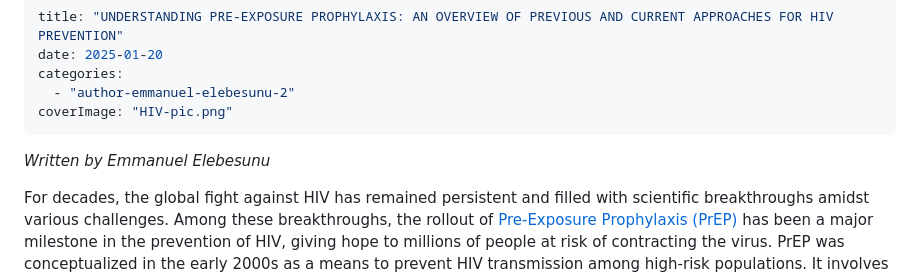
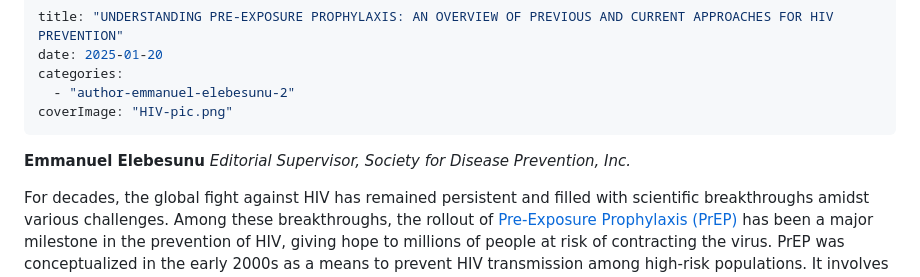
Before and after one commit to asikamarvel/SFDP, a Markdown page: posts/understanding-pre-exposure-prophylaxis-an-overview-of-previous-and-current-approaches-for-hiv-prevention/index.md, the part around the change. Drawn GitHub-style.

```diff
--- a/posts/understanding-pre-exposure-prophylaxis-an-overview-of-previous-and-current-approaches-for-hiv-prevention/index.md
+++ b/posts/understanding-pre-exposure-prophylaxis-an-overview-of-previous-and-current-approaches-for-hiv-prevention/index.md
@@ -6,7 +6,9 @@ categories:
 coverImage: "HIV-pic.png"
 ---
 
-*Written by Emmanuel Elebesunu*
+**Emmanuel Elebesunu**
+*Editorial Supervisor,*
+*Society for Disease Prevention, Inc.*
 
 For decades, the global fight against HIV has remained persistent and filled with scientific breakthroughs amidst various challenges. Among these breakthroughs, the rollout of [Pre-Exposure Prophylaxis (PrEP)](https://www.aidsmap.com/about-hiv/pre-exposure-prophylaxis-prep) has been a major milestone in the prevention of HIV, giving hope to millions of people at risk of contracting the virus. PrEP was conceptualized in the early 2000s as a means to prevent HIV transmission among high-risk populations. It involves the use of antiretroviral medications by persons without HIV to prevent the virus from establishing an infection in the body. In 2012, the U.S. Food and Drug Administration (FDA) [approved the first PrEP regimen, Truvada](https://www.bmj.com/content/345/bmj.e4879) (tenofovir disoproxil fumarate/emtricitabine), which marked a key moment in HIV prevention science.
 
```
Also changed, not shown: posts/the-global-push-for-hiv-prevention-highlights-from-hivr4p-2024/index.md (+3 -1 lines).
